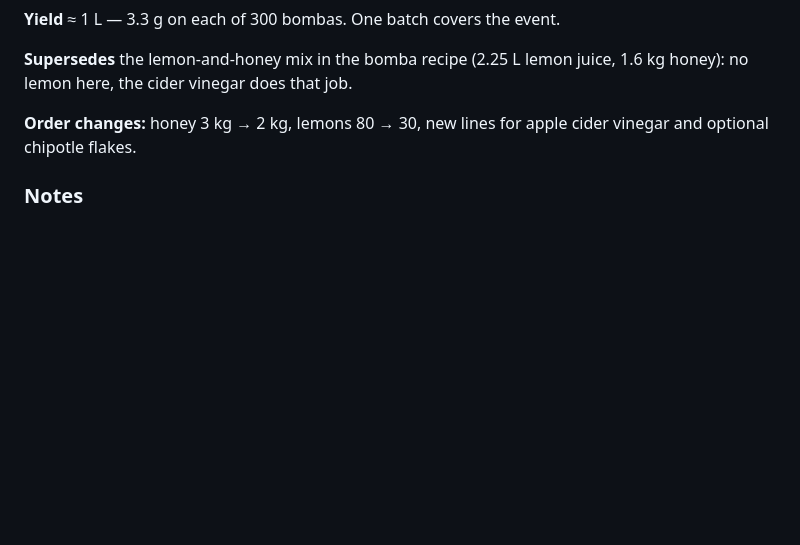
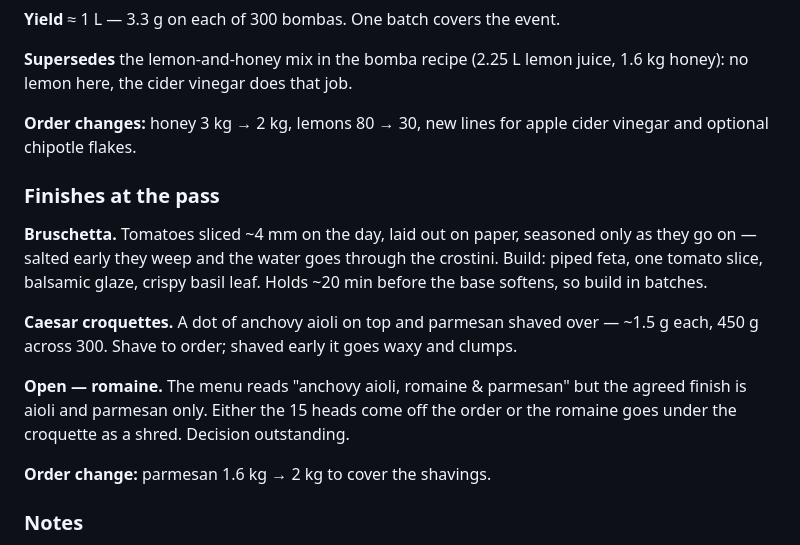
Before and after one commit to DCOlquhoun1/Menu, a Markdown page: Corporate Event 9-10 September - Notes.md, the part around the change. Drawn GitHub-style; blank space fills up the shorter version.

Commit message:
Record the bruschetta and croquette finishes
Adds the sliced tomato spec and the croquette aioli and parmesan
finish, raises the parmesan order to cover shavings, and flags the
romaine as unused in the agreed build.

Co-Authored-By: Claude Opus 5 <noreply@anthropic.com>
Claude-Session: https://claude.ai/code/session_01Xfce5MJmenZg4jNRY1BeeJ

```diff
--- a/Corporate Event 9-10 September - Notes.md
+++ b/Corporate Event 9-10 September - Notes.md
@@ -288,6 +288,21 @@ lemon here, the cider vinegar does that job.
 **Order changes:** honey 3 kg → 2 kg, lemons 80 → 30, new lines for apple cider vinegar and optional
 chipotle flakes.
 
+### Finishes at the pass
+
+**Bruschetta.** Tomatoes sliced ~4 mm on the day, laid out on paper, seasoned only as they go on —
+salted early they weep and the water goes through the crostini. Build: piped feta, one tomato slice,
+balsamic glaze, crispy basil leaf. Holds ~20 min before the base softens, so build in batches.
+
+**Caesar croquettes.** A dot of anchovy aioli on top and parmesan shaved over — ~1.5 g each, 450 g
+across 300. Shave to order; shaved early it goes waxy and clumps.
+
+**Open — romaine.** The menu reads "anchovy aioli, romaine & parmesan" but the agreed finish is aioli
+and parmesan only. Either the 15 heads come off the order or the romaine goes under the croquette as
+a shred. Decision outstanding.
+
+**Order change:** parmesan 1.6 kg → 2 kg to cover the shavings.
+
 ### Notes
 
 - 5 items × 1 per guest = the 5 canapés per person.
```
